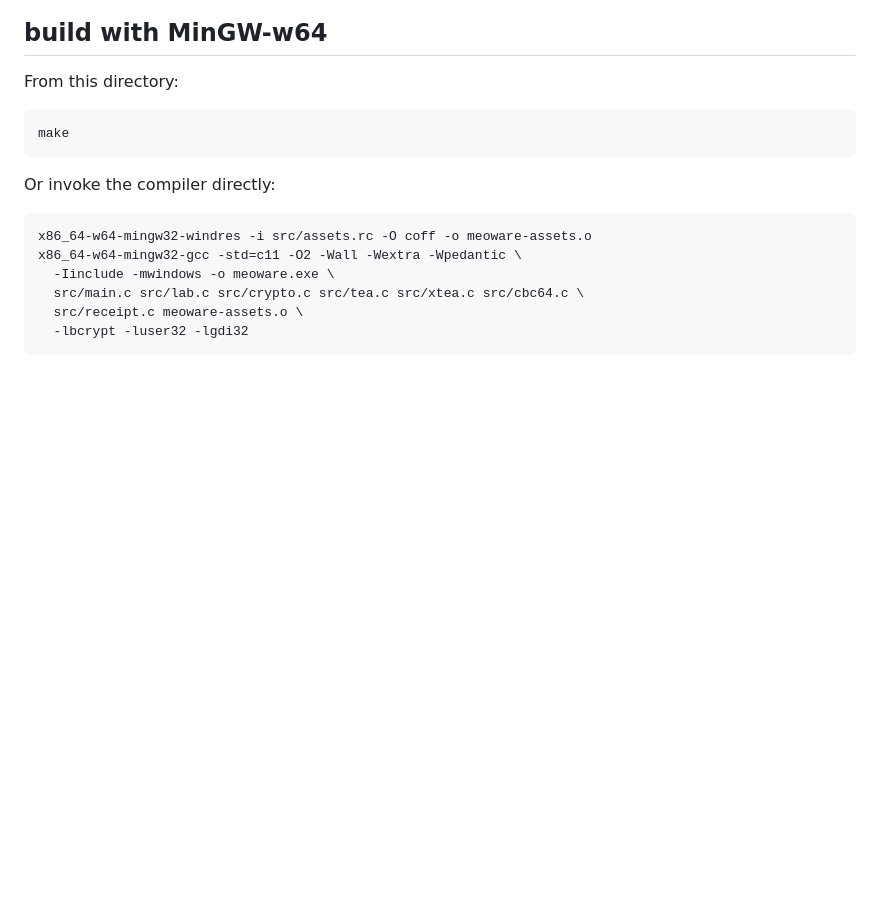
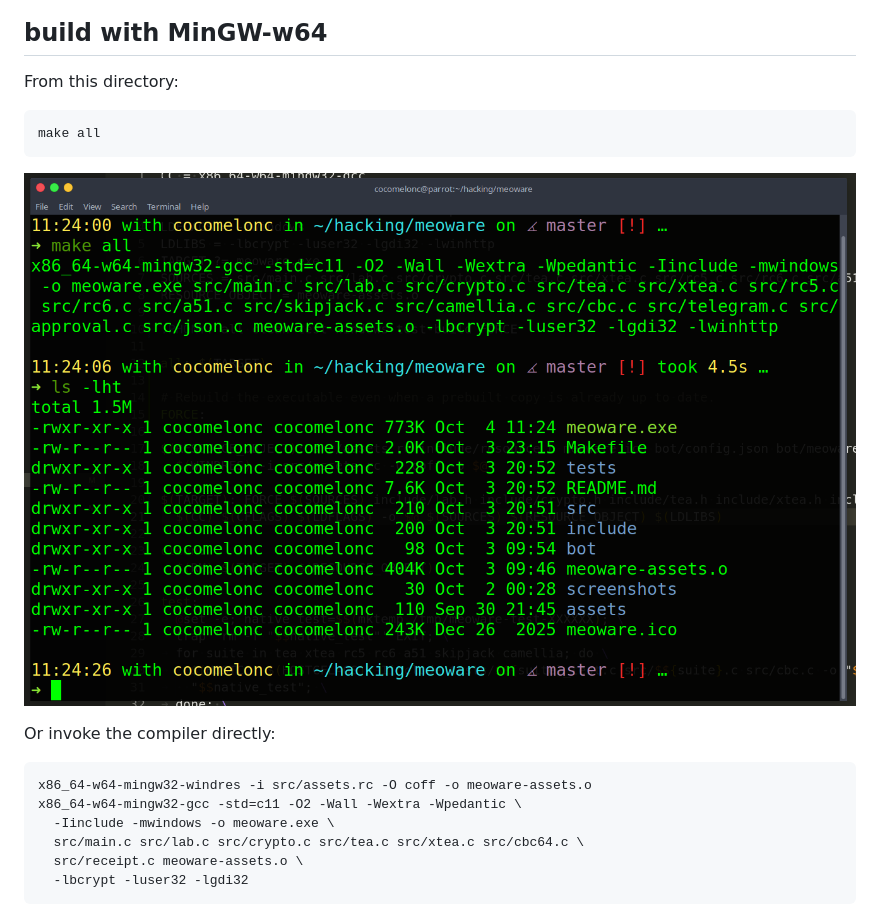
Before and after one commit to cocomelonc/meoware, a Markdown page: README.md, the part around the change. Drawn GitHub-style; pictures changed too: screenshots/4.png (added); blank space fills up the shorter version.

Commit message:
update makefile

````diff
--- a/README.md
+++ b/README.md
@@ -40,8 +40,10 @@ The algorithm catalog in `src/crypto.c` supplies the GUI names, IDs, and sizes.
 From this directory:
 
 ```bash
-make
+make all
 ```
+
+![img](./screenshots/4.png)
 
 Or invoke the compiler directly:
 
````
Also changed, not shown: 2 other files.
